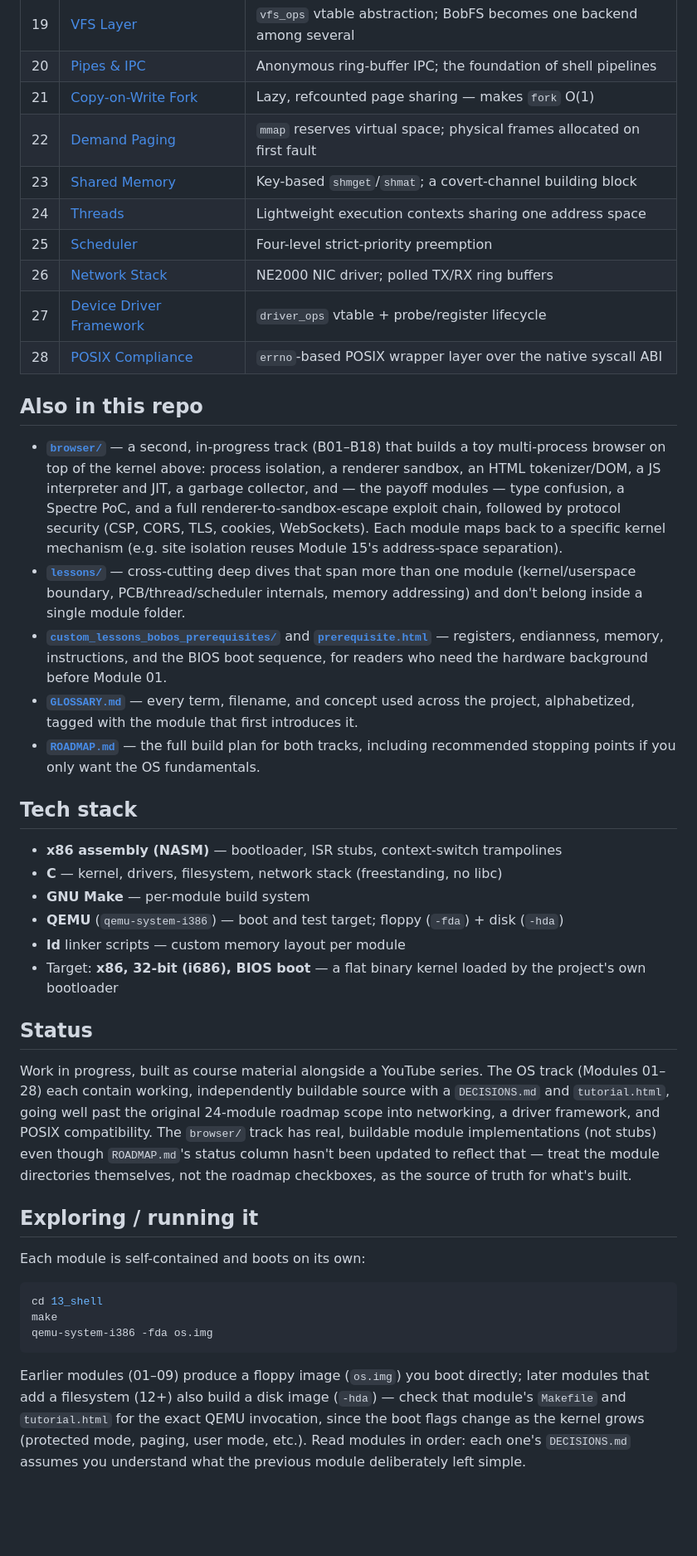
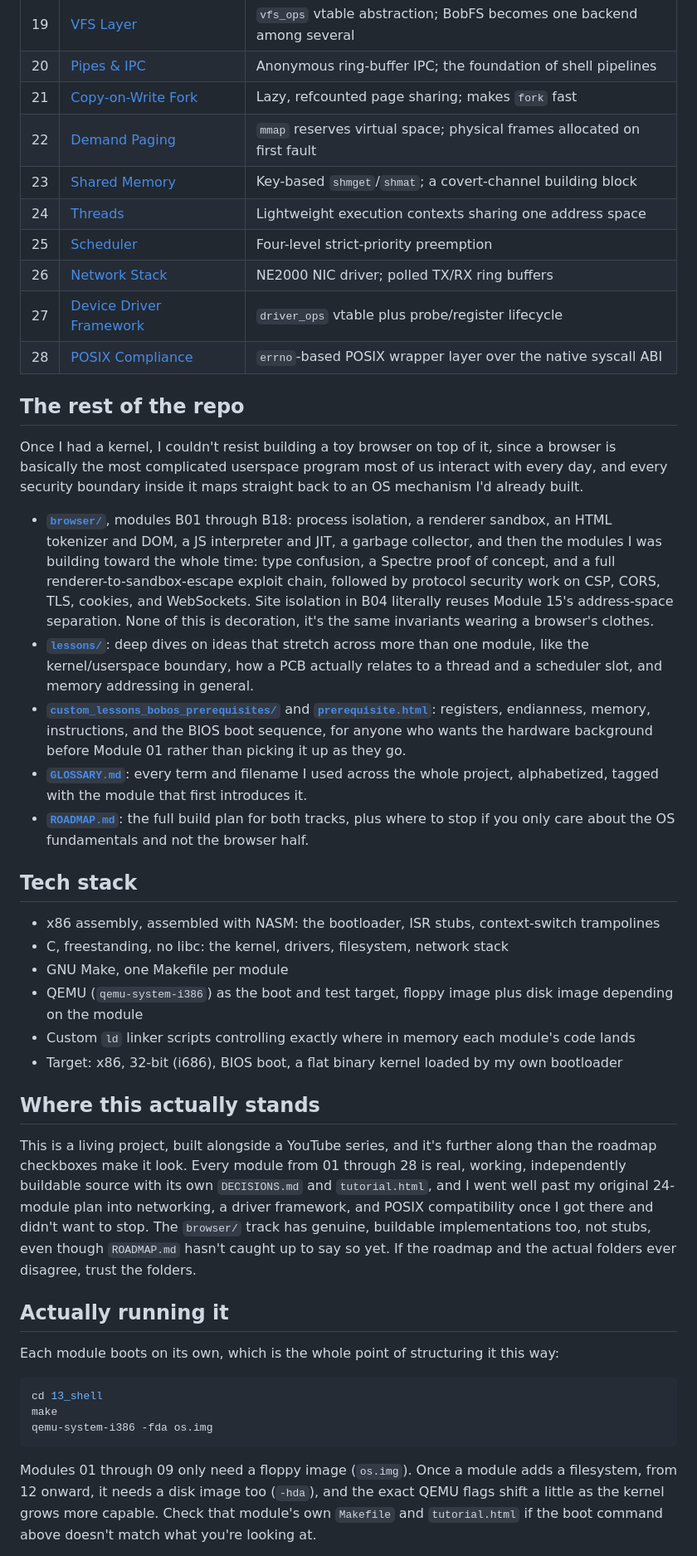
Before and after one commit to Robert-Doe/thebud-os, a Markdown page: README.md, the part around one of its changes. Shown at 83% size. GitHub-like rendering; blank space fills up the shorter version.

````diff
--- a/README.md
+++ b/README.md
@@ -34,39 +38,41 @@ Every module's `DECISIONS.md` records the design chosen, why, and the specific p
 | 18 | [Signals](./18_signals) | Asynchronous `SIGKILL`/`SIGSEGV` delivery and user handlers |
 | 19 | [VFS Layer](./19_vfs) | `vfs_ops` vtable abstraction; BobFS becomes one backend among several |
 | 20 | [Pipes & IPC](./20_pipes) | Anonymous ring-buffer IPC; the foundation of shell pipelines |
-| 21 | [Copy-on-Write Fork](./21_cow) | Lazy, refcounted page sharing — makes `fork` O(1) |
+| 21 | [Copy-on-Write Fork](./21_cow) | Lazy, refcounted page sharing; makes `fork` fast |
 | 22 | [Demand Paging](./22_demand_paging) | `mmap` reserves virtual space; physical frames allocated on first fault |
 | 23 | [Shared Memory](./23_shared_memory) | Key-based `shmget`/`shmat`; a covert-channel building block |
 | 24 | [Threads](./24_threads) | Lightweight execution contexts sharing one address space |
 | 25 | [Scheduler](./25_scheduler) | Four-level strict-priority preemption |
 | 26 | [Network Stack](./26_network) | NE2000 NIC driver; polled TX/RX ring buffers |
-| 27 | [Device Driver Framework](./27_drivers) | `driver_ops` vtable + probe/register lifecycle |
+| 27 | [Device Driver Framework](./27_drivers) | `driver_ops` vtable plus probe/register lifecycle |
 | 28 | [POSIX Compliance](./28_posix) | `errno`-based POSIX wrapper layer over the native syscall ABI |
 
-## Also in this repo
+## The rest of the repo
 
-- **[`browser/`](./browser)** — a second, in-progress track (B01–B18) that builds a toy multi-process browser on top of the kernel above: process isolation, a renderer sandbox, an HTML tokenizer/DOM, a JS interpreter and JIT, a garbage collector, and — the payoff modules — type confusion, a Spectre PoC, and a full renderer-to-sandbox-escape exploit chain, followed by protocol security (CSP, CORS, TLS, cookies, WebSockets). Each module maps back to a specific kernel mechanism (e.g. site isolation reuses Module 15's address-space separation).
-- **[`lessons/`](./lessons)** — cross-cutting deep dives that span more than one module (kernel/userspace boundary, PCB/thread/scheduler internals, memory addressing) and don't belong inside a single module folder.
-- **[`custom_lessons_bobos_prerequisites/`](./custom_lessons_bobos_prerequisites)** and **[`prerequisite.html`](./prerequisite.html)** — registers, endianness, memory, instructions, and the BIOS boot sequence, for readers who need the hardware background before Module 01.
-- **[`GLOSSARY.md`](./GLOSSARY.md)** — every term, filename, and concept used across the project, alphabetized, tagged with the module that first introduces it.
-- **[`ROADMAP.md`](./ROADMAP.md)** — the full build plan for both tracks, including recommended stopping points if you only want the OS fundamentals.
+Once I had a kernel, I couldn't resist building a toy browser on top of it, since a browser is basically the most complicated userspace program most of us interact with every day, and every security boundary inside it maps straight back to an OS mechanism I'd already built.
+
+- **[`browser/`](./browser)**, modules B01 through B18: process isolation, a renderer sandbox, an HTML tokenizer and DOM, a JS interpreter and JIT, a garbage collector, and then the modules I was building toward the whole time: type confusion, a Spectre proof of concept, and a full renderer-to-sandbox-escape exploit chain, followed by protocol security work on CSP, CORS, TLS, cookies, and WebSockets. Site isolation in B04 literally reuses Module 15's address-space separation. None of this is decoration, it's the same invariants wearing a browser's clothes.
+- **[`lessons/`](./lessons)**: deep dives on ideas that stretch across more than one module, like the kernel/userspace boundary, how a PCB actually relates to a thread and a scheduler slot, and memory addressing in general.
+- **[`custom_lessons_bobos_prerequisites/`](./custom_lessons_bobos_prerequisites)** and **[`prerequisite.html`](./prerequisite.html)**: registers, endianness, memory, instructions, and the BIOS boot sequence, for anyone who wants the hardware background before Module 01 rather than picking it up as they go.
+- **[`GLOSSARY.md`](./GLOSSARY.md)**: every term and filename I used across the whole project, alphabetized, tagged with the module that first introduces it.
+- **[`ROADMAP.md`](./ROADMAP.md)**: the full build plan for both tracks, plus where to stop if you only care about the OS fundamentals and not the browser half.
 
 ## Tech stack
 
-- **x86 assembly (NASM)** — bootloader, ISR stubs, context-switch trampolines
-- **C** — kernel, drivers, filesystem, network stack (freestanding, no libc)
-- **GNU Make** — per-module build system
-- **QEMU** (`qemu-system-i386`) — boot and test target; floppy (`-fda`) + disk (`-hda`)
-- **ld** linker scripts — custom memory layout per module
-- Target: **x86, 32-bit (i686), BIOS boot** — a flat binary kernel loaded by the project's own bootloader
+- x86 assembly, assembled with NASM: the bootloader, ISR stubs, context-switch trampolines
+- C, freestanding, no libc: the kernel, drivers, filesystem, network stack
+- GNU Make, one Makefile per module
+- QEMU (`qemu-system-i386`) as the boot and test target, floppy image plus disk image depending on the module
+- Custom `ld` linker scripts controlling exactly where in memory each module's code lands
+- Target: x86, 32-bit (i686), BIOS boot, a flat binary kernel loaded by my own bootloader
 
-## Status
+## Where this actually stands
 
-Work in progress, built as course material alongside a YouTube series. The OS track (Modules 01–28) each contain working, independently buildable source with a `DECISIONS.md` and `tutorial.html`, going well past the original 24-module roadmap scope into networking, a driver framework, and POSIX compatibility. The `browser/` track has real, buildable module implementations (not stubs) even though `ROADMAP.md`'s status column hasn't been updated to reflect that — treat the module directories themselves, not the roadmap checkboxes, as the source of truth for what's built.
+This is a living project, built alongside a YouTube series, and it's further along than the roadmap checkboxes make it look. Every module from 01 through 28 is real, working, independently buildable source with its own `DECISIONS.md` and `tutorial.html`, and I went well past my original 24-module plan into networking, a driver framework, and POSIX compatibility once I got there and didn't want to stop. The `browser/` track has genuine, buildable implementations too, not stubs, even though `ROADMAP.md` hasn't caught up to say so yet. If the roadmap and the actual folders ever disagree, trust the folders.
 
-## Exploring / running it
+## Actually running it
 
-Each module is self-contained and boots on its own:
+Each module boots on its own, which is the whole point of structuring it this way:
 
 ```sh
 cd 13_shell
@@ -74,5 +80,5 @@ make
 qemu-system-i386 -fda os.img
 ```
 
-Earlier modules (01–09) produce a floppy image (`os.img`) you boot directly; later modules that add a filesystem (12+) also build a disk image (`-hda`) — check that module's `Makefile` and `tutorial.html` for the exact QEMU invocation, since the boot flags change as the kernel grows (protected mode, paging, user mode, etc.). Read modules in order: each one's `DECISIONS.md` assumes you understand what the previous module deliberately left simple.
+Modules 01 through 09 only need a floppy image (`os.img`). Once a module adds a filesystem, from 12 onward, it needs a disk image too (`-hda`), and the exact QEMU flags shift a little as the kernel grows more capable. Check that module's own `Makefile` and `tutorial.html` if the boot command above doesn't match what you're looking at.
 
````
Also changed, not shown: other parts of README.md (+22 -16 lines).
